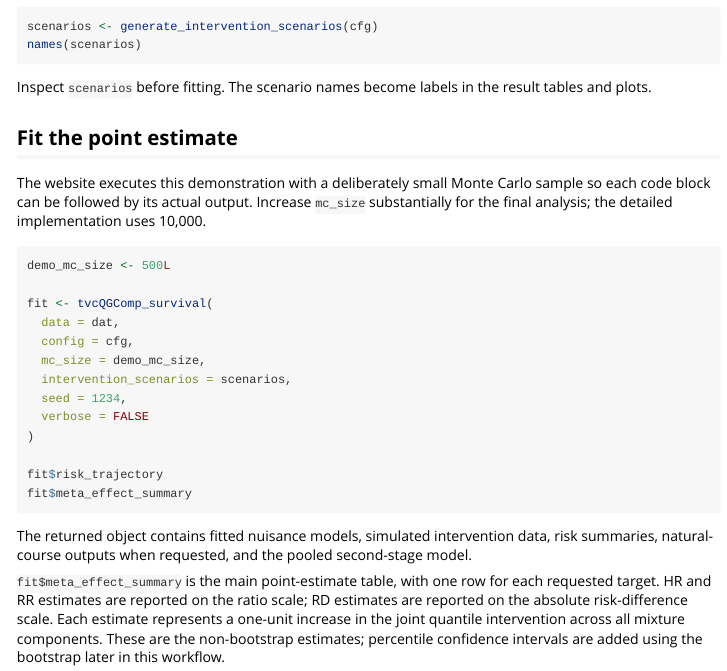
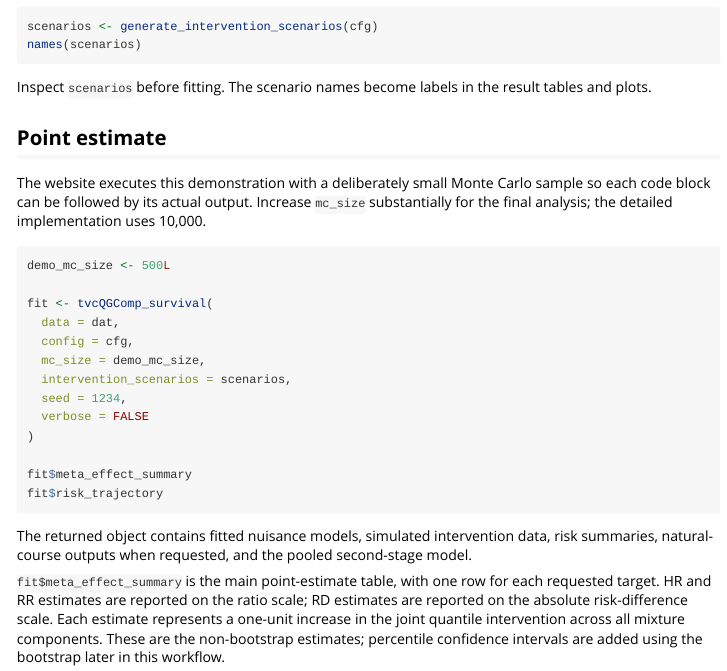
Before and after one commit to JuwelRana19/tvcQGComp, an R Markdown document (vignettes/tvcQGComp.Rmd): the page in a window 1100 px wide, from 2570 px down. Rendered offline with R 4.5, knitr and Pandoc, with nearby package versions.

Commit message:
Update tvcQGComp.Rmd

````diff
--- a/vignettes/tvcQGComp.Rmd
+++ b/vignettes/tvcQGComp.Rmd
@@ -159,7 +159,7 @@ names(scenarios)
 Inspect `scenarios` before fitting. The scenario names become labels in the
 result tables and plots.
 
-## Fit the point estimate
+## Point estimate
 
 The website executes this demonstration with a deliberately small Monte Carlo
 sample so each code block can be followed by its actual output. Increase
@@ -178,8 +178,8 @@ fit <- tvcQGComp_survival(
   verbose = FALSE
 )
 
+fit$meta_effect_summary
 fit$risk_trajectory
-fit$meta_effect_summary
 ```
 
 The returned object contains fitted nuisance models, simulated intervention
````
